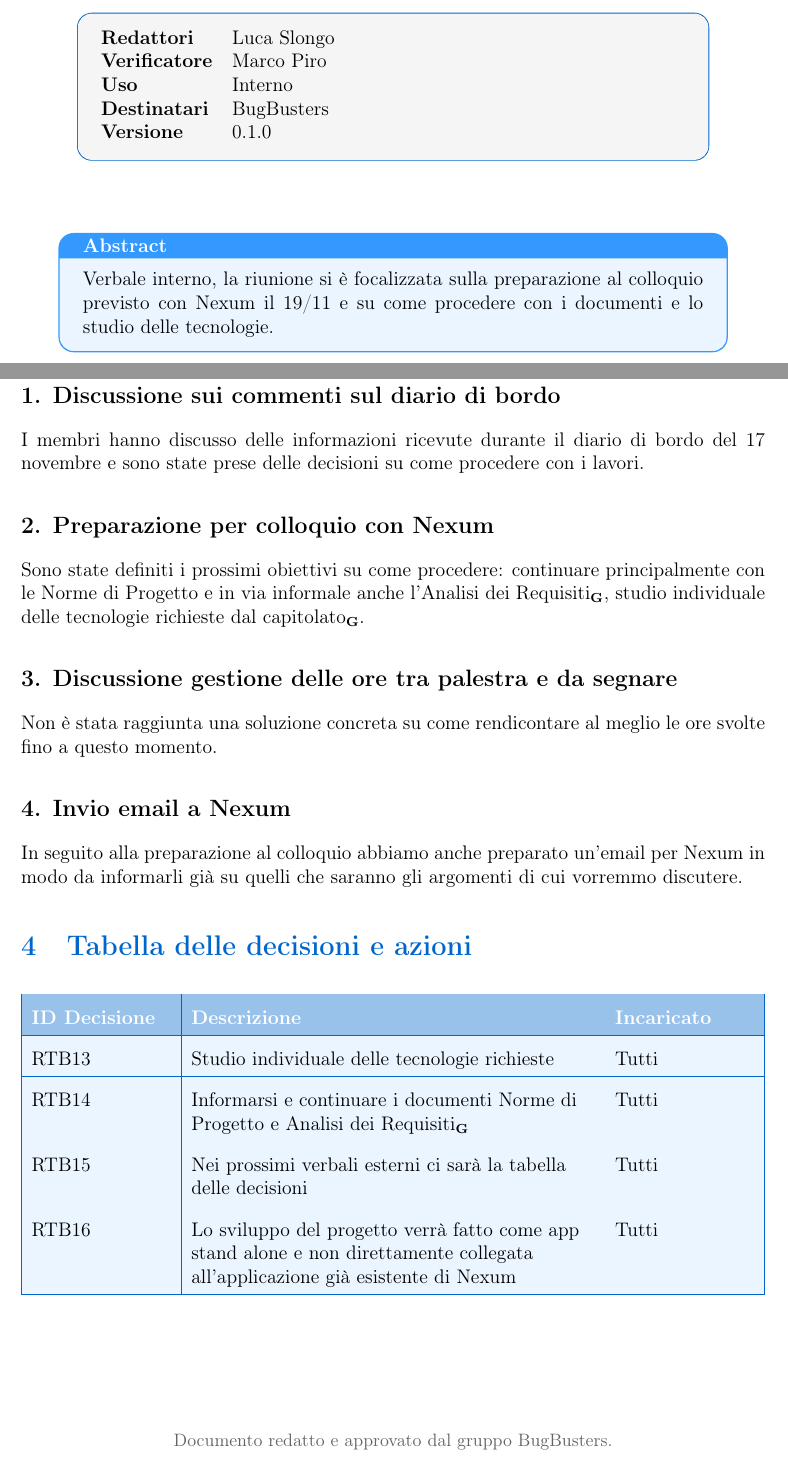
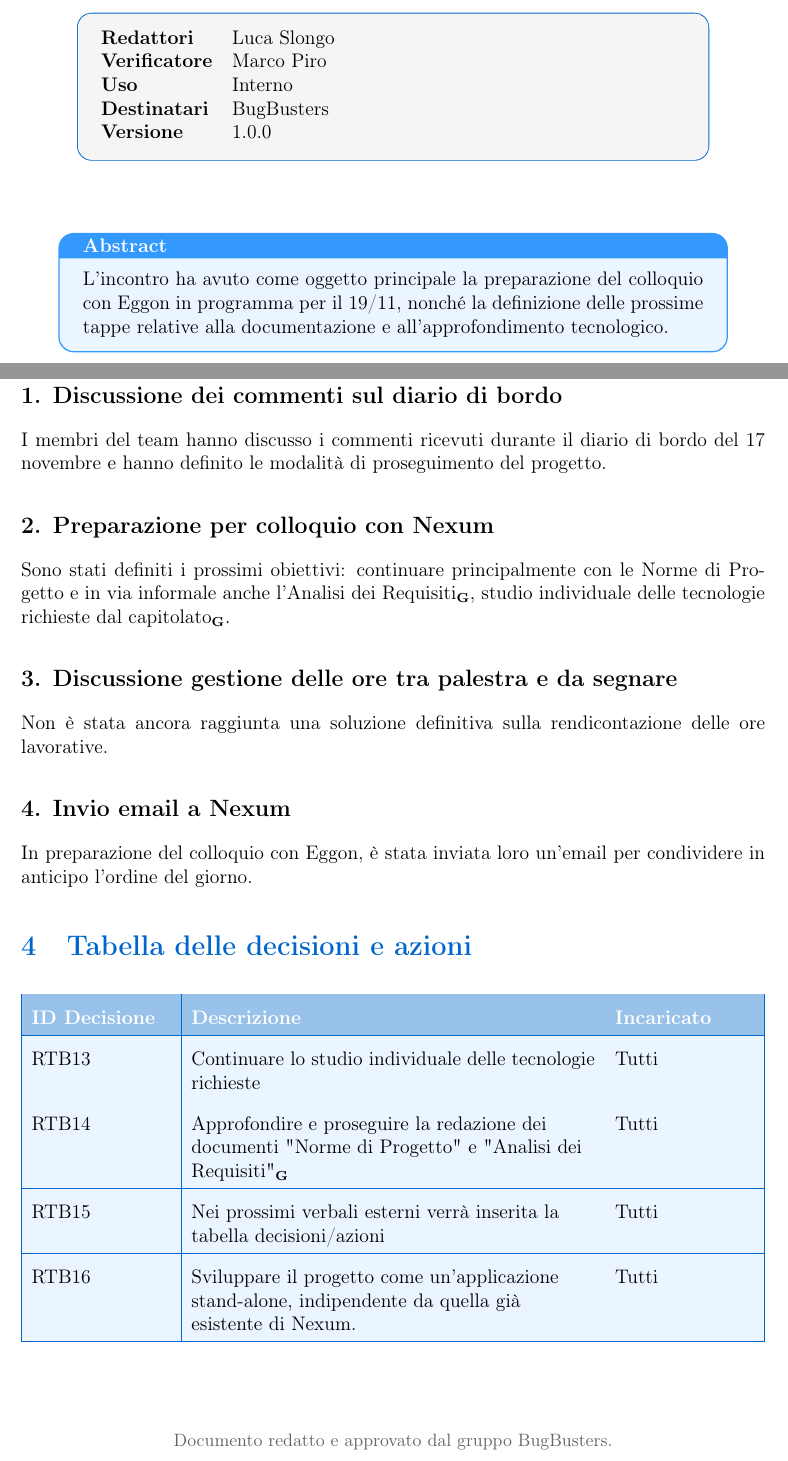
Before and after one commit to BugBustersUnipd/DocumentazioneSWE, a LaTeX document (RTB/VERBALI/INTERNI/VI_17-11-25/VI_17-11-25.tex): two parts of pages 1 and 4 of 4, joined at a grey line, cut so that both start at the same text. Compiled offline with pdfLaTeX.

Commit message:
Sistemazione dell'intero verbale e approvazione

```diff
--- a/RTB/VERBALI/INTERNI/VI_17-11-25/VI_17-11-25.tex
+++ b/RTB/VERBALI/INTERNI/VI_17-11-25/VI_17-11-25.tex
@@ -69,7 +69,7 @@
 \textbf{Verificatore}    & Marco Piro \\
 \textbf{Uso}          & Interno \\
 \textbf{Destinatari}  & BugBusters \\
-\textbf{Versione} & 0.1.0\\
+\textbf{Versione} & 1.0.0 \\
 
 \end{tabular}
 \end{tcolorbox}
@@ -79,8 +79,7 @@
 
 \begin{center}
 \begin{tcolorbox}[colback=secondaryblue!10,colframe=secondaryblue,width=0.9\textwidth,arc=3mm,boxrule=0.8pt,title={\bfseries Abstract}]
-Verbale interno, la riunione si è focalizzata sulla preparazione al colloquio previsto con Nexum il 19/11 e su come procedere con i documenti e lo studio delle tecnologie.
-\end{tcolorbox}
+L'incontro ha avuto come oggetto principale la preparazione del colloquio con Eggon in programma per il 19/11, nonché la definizione delle prossime tappe relative alla documentazione e all'approfondimento tecnologico.\end{tcolorbox}
 \end{center}
 
 \newpage
@@ -120,17 +119,16 @@ Verbale interno, la riunione si è focalizzata sulla preparazione al colloquio p
 
 \newpage
 \section{Svolgimento}
-\subsection*{\ref{itm:diario}. Discussione sui commenti sul diario di bordo}
-I membri hanno discusso delle informazioni ricevute durante il diario di bordo del 17 novembre e sono state prese delle decisioni su come procedere con i lavori.
-
+\subsection*{\ref{itm:diario}. Discussione dei commenti sul diario di bordo}
+I membri del team hanno discusso i commenti ricevuti durante il diario di bordo del 17 novembre e hanno definito le modalità di proseguimento del progetto.
 \subsection*{\ref{itm:colloquio}. Preparazione per colloquio con Nexum}
-Sono state definiti i prossimi obiettivi su come procedere: continuare principalmente con le Norme di Progetto e in via informale anche l'Analisi dei Requisiti\textsubscript{\textbf{G}}, studio individuale delle tecnologie richieste dal capitolato\textsubscript{\textbf{G}}.
+Sono stati definiti i prossimi obiettivi: continuare principalmente con le Norme di Progetto e in via informale anche l'Analisi dei Requisiti\textsubscript{\textbf{G}}, studio individuale delle tecnologie richieste dal capitolato\textsubscript{\textbf{G}}.
 
 \subsection*{\ref{itm:ore}. Discussione gestione delle ore tra palestra e da segnare}
-Non è stata raggiunta una soluzione concreta su come rendicontare al meglio le ore svolte fino a questo momento.
+Non è stata ancora raggiunta una soluzione definitiva sulla rendicontazione delle ore lavorative.
 
 \subsection*{\ref{itm:email}. Invio email a Nexum}
-In seguito alla preparazione al colloquio abbiamo anche preparato un'email per Nexum in modo da informarli già su quelli che saranno gli argomenti di cui vorremmo discutere.
+In preparazione del colloquio con Eggon, è stata inviata loro un'email per condividere in anticipo l'ordine del giorno.
 
 \section{Tabella delle decisioni e azioni}
 
@@ -148,13 +146,13 @@ In seguito alla preparazione al colloquio abbiamo anche preparato un'email per N
 \rowcolor{primaryblue!40}
 \textbf{\color{white} ID Decisione} & \textbf{\color{white} Descrizione} & \textbf{\color{white} Incaricato} \\
 \hline
-\rowcolor{secondaryblue!10} RTB13 \label{RTB13} & Studio individuale delle tecnologie richieste & Tutti \\
+\rowcolor{secondaryblue!10} RTB13 \label{RTB13} & Continuare lo studio individuale delle tecnologie richieste & Tutti \\
 \hline
-\rowcolor{secondaryblue!10} RTB14 \label{RTB14} & Informarsi e continuare i documenti Norme di Progetto e Analisi dei Requisiti\textsubscript{\textbf{G}} & Tutti \\
+\rowcolor{secondaryblue!10} RTB14 \label{RTB14} & Approfondire e proseguire la redazione dei documenti "Norme di Progetto" e "Analisi dei Requisiti"\textsubscript{\textbf{G}} & Tutti \\
 \hline
-\rowcolor{secondaryblue!10} RTB15 \label{RTB15} & Nei prossimi verbali esterni ci sarà la tabella delle decisioni & Tutti \\
+\rowcolor{secondaryblue!10} RTB15 \label{RTB15} & Nei prossimi verbali esterni verrà inserita la tabella decisioni/azioni & Tutti \\
 \hline
-\rowcolor{secondaryblue!10} RTB16 \label{RTB16} & Lo sviluppo del progetto verrà fatto come app stand alone e non direttamente collegata all'applicazione già esistente di Nexum & Tutti \\
+\rowcolor{secondaryblue!10} RTB16 \label{RTB16} & Sviluppare il progetto come un'applicazione stand-alone, indipendente da quella già esistente di Nexum. & Tutti \\
 \hline
 \end{tabularx}
 \fussy
```
Also changed, not shown: RTB/VERBALI/INTERNI/VI_17-11-25/VI_17-11-25.pdf, RTB/VERBALI/INTERNI/VI_17-11-25/VI_17-11-25.tex (8 more changed lines).
